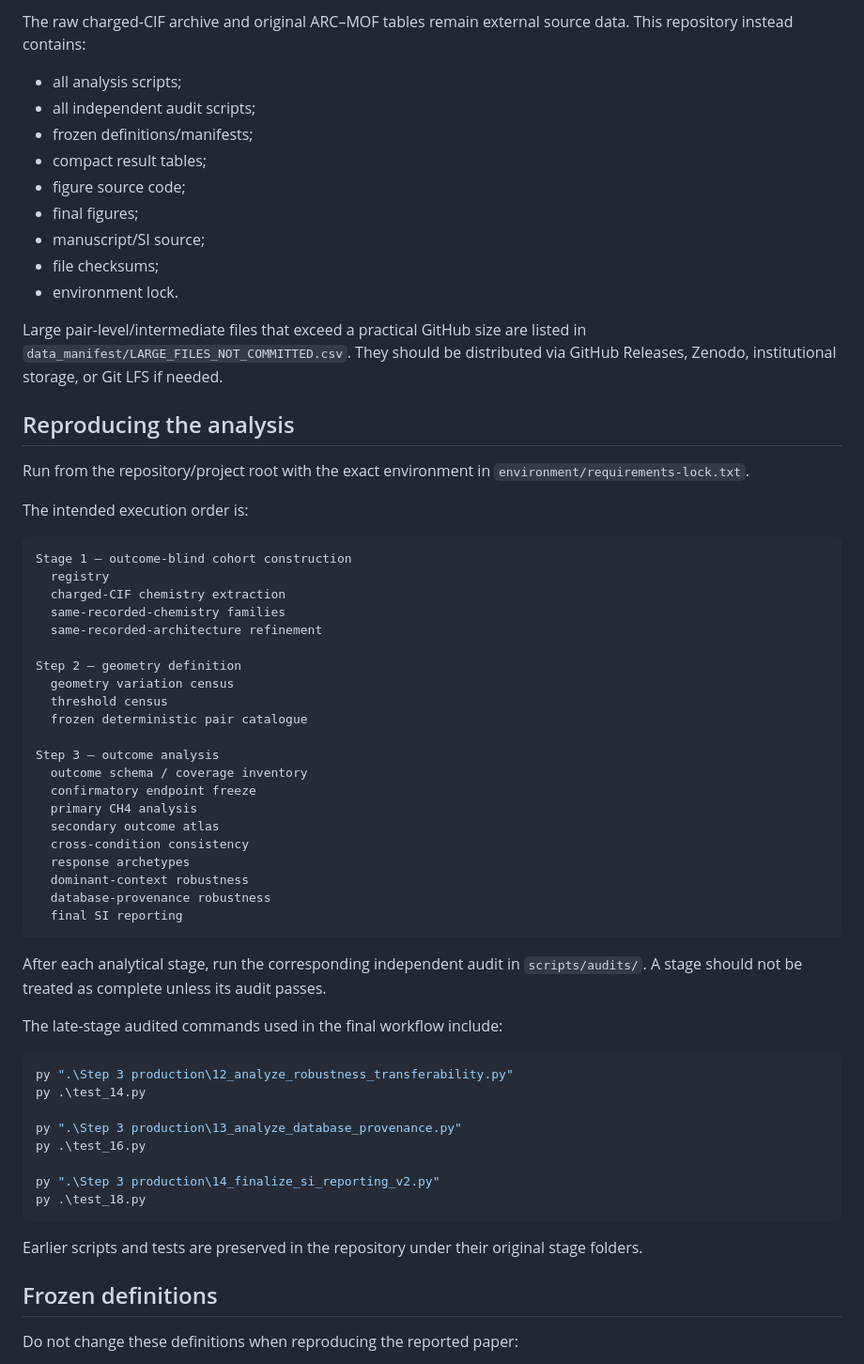
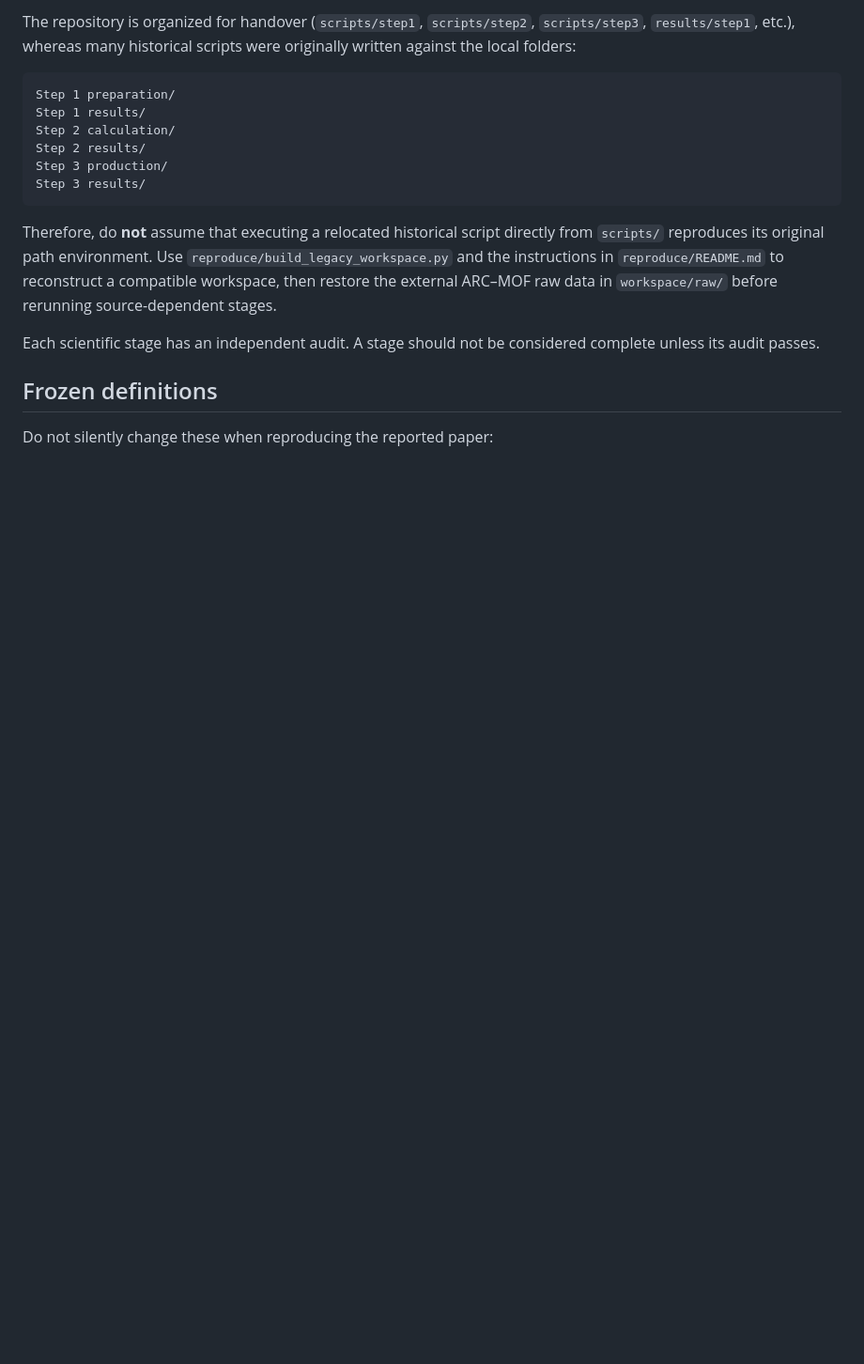
Before and after one commit to alimardani76/isochemical_mof, a Markdown page: README.md, the part around one of its changes. Shown at 94% size. GitHub-like rendering; blank space fills up the shorter version.

````diff
--- a/README.md
+++ b/README.md
@@ -71,66 +53,20 @@ The analysis used **ARC–MOF release v7, Zenodo record 16802743**. The local `r
 
-The raw charged-CIF archive and original ARC–MOF tables remain external source data. This repository instead contains:
-
-- all analysis scripts;
-- all independent audit scripts;
-- frozen definitions/manifests;
-- compact result tables;
-- figure source code;
-- final figures;
-- manuscript/SI source;
-- file checksums;
-- environment lock.
-
-Large pair-level/intermediate files that exceed a practical GitHub size are listed in `data_manifest/LARGE_FILES_NOT_COMMITTED.csv`. They should be distributed via GitHub Releases, Zenodo, institutional storage, or Git LFS if needed.
-
-## Reproducing the analysis
-
-Run from the repository/project root with the exact environment in `environment/requirements-lock.txt`.
-
-The intended execution order is:
+The repository is organized for handover (`scripts/step1`, `scripts/step2`, `scripts/step3`, `results/step1`, etc.), whereas many historical scripts were originally written against the local folders:
 
 ```text
-Stage 1 — outcome-blind cohort construction
-  registry
-  charged-CIF chemistry extraction
-  same-recorded-chemistry families
-  same-recorded-architecture refinement
-
-Step 2 — geometry definition
-  geometry variation census
-  threshold census
-  frozen deterministic pair catalogue
-
-Step 3 — outcome analysis
-  outcome schema / coverage inventory
-  confirmatory endpoint freeze
-  primary CH4 analysis
-  secondary outcome atlas
-  cross-condition consistency
-  response archetypes
-  dominant-context robustness
-  database-provenance robustness
-  final SI reporting
+Step 1 preparation/
+Step 1 results/
+Step 2 calculation/
+Step 2 results/
+Step 3 production/
+Step 3 results/
 ```
 
-After each analytical stage, run the corresponding independent audit in `scripts/audits/`. A stage should not be treated as complete unless its audit passes.
+Therefore, do **not** assume that executing a relocated historical script directly from `scripts/` reproduces its original path environment. Use `reproduce/build_legacy_workspace.py` and the instructions in `reproduce/README.md` to reconstruct a compatible workspace, then restore the external ARC–MOF raw data in `workspace/raw/` before rerunning source-dependent stages.
 
-The late-stage audited commands used in the final workflow include:
-
-```powershell
-py ".\Step 3 production\12_analyze_robustness_transferability.py"
-py .\test_14.py
-
-py ".\Step 3 production\13_analyze_database_provenance.py"
-py .\test_16.py
-
-py ".\Step 3 production\14_finalize_si_reporting_v2.py"
-py .\test_18.py
-```
-
-Earlier scripts and tests are preserved in the repository under their original stage folders.
+Each scientific stage has an independent audit. A stage should not be considered complete unless its audit passes.
 
 ## Frozen definitions
 
-Do not change these definitions when reproducing the reported paper:
+Do not silently change these when reproducing the reported paper:
 
````
Also changed, not shown: other parts of README.md (+74 -81 lines).
